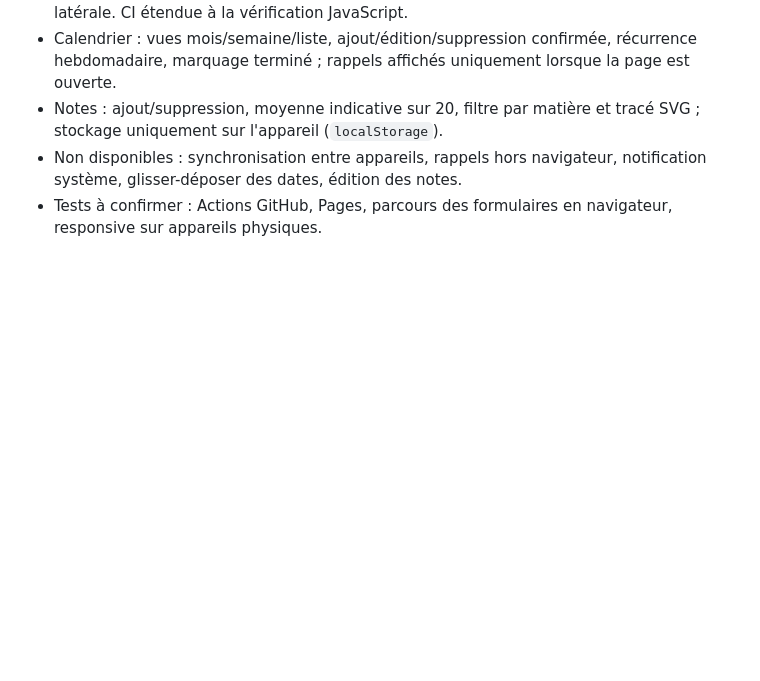
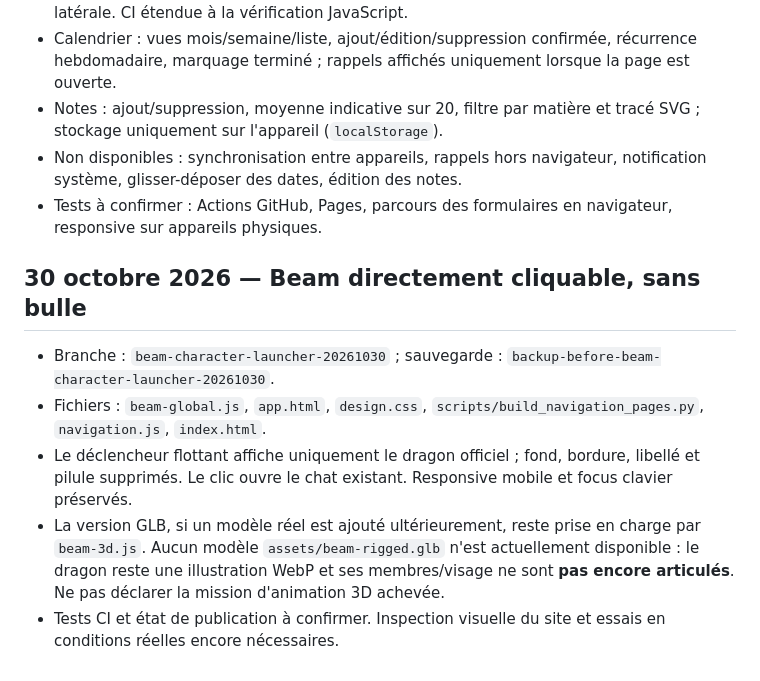
Before and after one commit to sigroupeimmo4-ux/UNKNOW, a Markdown page: docs/PASSATION_STUDYBEAM.md, the part around the change. Rendered like a GitHub page; blank space fills up the shorter version.

Commit message:
Update passation for character-only floating Beam launcher

```diff
--- a/docs/PASSATION_STUDYBEAM.md
+++ b/docs/PASSATION_STUDYBEAM.md
@@ -74,3 +74,10 @@ Bleu ciel `#BBDCF2`, menthe `#C5E9D9`, pêche `#F8DCCE`, jaune `#F7E9AC`, rose `
 - Notes : ajout/suppression, moyenne indicative sur 20, filtre par matière et tracé SVG ; stockage uniquement sur l'appareil (`localStorage`).
 - Non disponibles : synchronisation entre appareils, rappels hors navigateur, notification système, glisser-déposer des dates, édition des notes.
 - Tests à confirmer : Actions GitHub, Pages, parcours des formulaires en navigateur, responsive sur appareils physiques.
+
+## 30 octobre 2026 — Beam directement cliquable, sans bulle
+- Branche : `beam-character-launcher-20261030` ; sauvegarde : `backup-before-beam-character-launcher-20261030`.
+- Fichiers : `beam-global.js`, `app.html`, `design.css`, `scripts/build_navigation_pages.py`, `navigation.js`, `index.html`.
+- Le déclencheur flottant affiche uniquement le dragon officiel ; fond, bordure, libellé et pilule supprimés. Le clic ouvre le chat existant. Responsive mobile et focus clavier préservés.
+- La version GLB, si un modèle réel est ajouté ultérieurement, reste prise en charge par `beam-3d.js`. Aucun modèle `assets/beam-rigged.glb` n'est actuellement disponible : le dragon reste une illustration WebP et ses membres/visage ne sont **pas encore articulés**. Ne pas déclarer la mission d'animation 3D achevée.
+- Tests CI et état de publication à confirmer. Inspection visuelle du site et essais en conditions réelles encore nécessaires.
```
